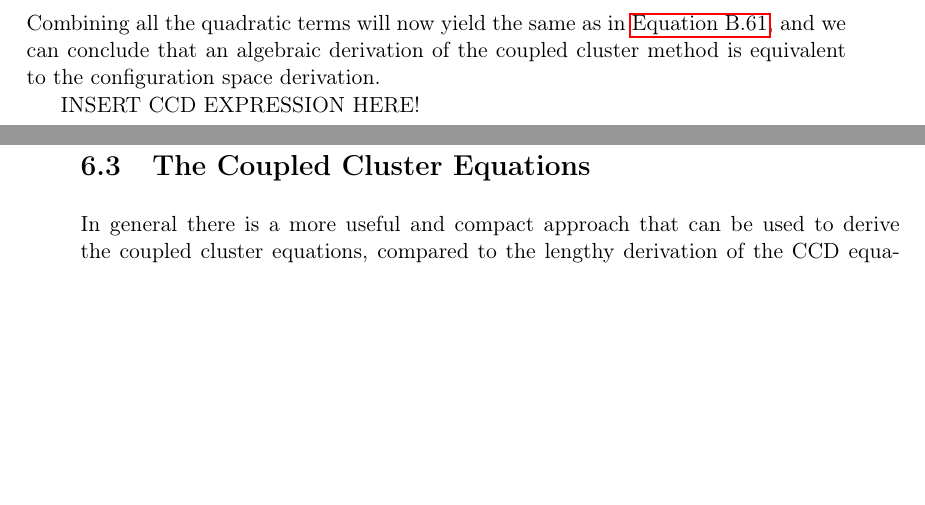
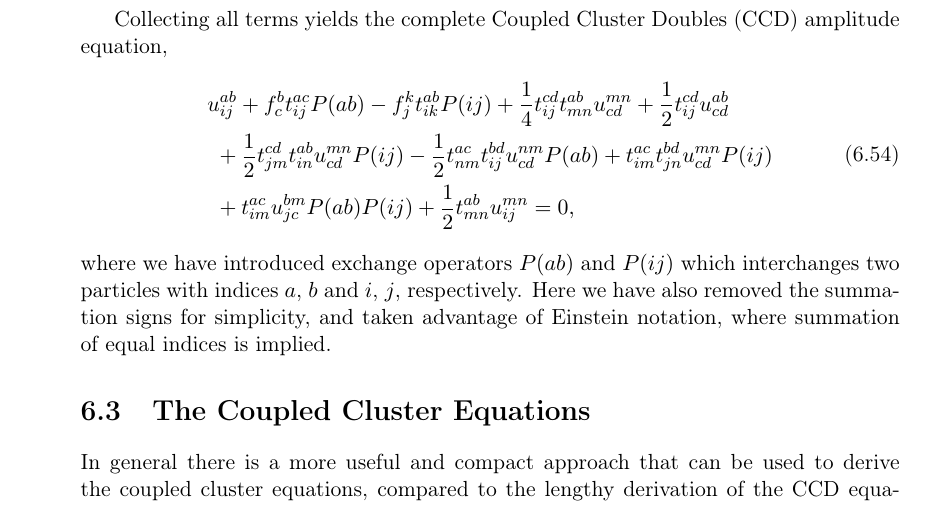
Before and after one commit to gregwinther/taifun, a LaTeX thesis (main.tex, which reads theory/many_body/coupled_cluster.tex): two parts of pages 73 and 74 of 208 before the commit and part of page 74 of 208 after it, the two joined at a grey line, cut at the place of the change, the shorter picture padded with empty space. Compiled offline with pdfLaTeX.

Commit message:
Add full CCD equation.

```diff
--- a/theory/many_body/coupled_cluster.tex
+++ b/theory/many_body/coupled_cluster.tex
@@ -691,12 +691,24 @@ Treating the class d terms gives,
     Q_d - \frac{1}{2} \sum_{klcd} u^{kl}_{cd}
         (t^{ac}_{ij}t^{bd}_{kl} - t^{bd}_{ij}t^{ac}_{kl}).
 \end{equation}
-Combining all the quadratic terms will now yield the same as in
-\autoref{eq:quad_term}, and we can conclude that an algebraic
-derivation of the coupled cluster method is equivalent to the
-configuration space derivation.
-
-INSERT CCD EXPRESSION HERE!
+
+Collecting all terms yields the complete Coupled Cluster Doubles (CCD) amplitude equation,
+\begin{equation}
+    \begin{aligned}
+        &u^{ab}_{ij} + f^b_c t^{ac}_{ij} P(ab) - f^k_j t^{ab}_{ik} P(ij)
+        + \frac{1}{4}t^{cd}_{ij}t^{ab}_{mn} u^{mn}_{cd} + \frac{1}{2}t^{cd}_{ij}u^{ab}_{cd} \\
+        &\ + \frac{1}{2}t^{cd}_{jm}t^{ab}_{in}u^{mn}_{cd}P(ij)
+        - \frac{1}{2}t^{ac}_{nm}t^{bd}_{ij}u^{nm}_{cd}P(ab)
+        + t^{ac}_{im}t^{bd}_{jn}u^{mn}_{cd}P(ij) \\
+        &\ + t^{ac}_{im}u^{bm}_{jc}P(ab)P(ij)
+        + \frac{1}{2}t^{ab}_{mn}u^{mn}_{ij} = 0,
+    \end{aligned}
+\end{equation}
+where we have introduced exchange operators $P(ab)$ and $P(ij)$ which interchanges two
+particles with indices $a$, $b$ and $i$, $j$, respectively. Here we have also removed
+the summation signs for simplicity, and taken advantage of Einstein notation, where
+summation of equal indices is implied.
+
 
 \section{The Coupled Cluster Equations}
 
```
